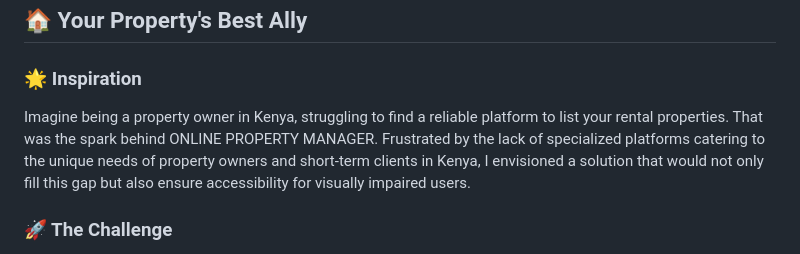
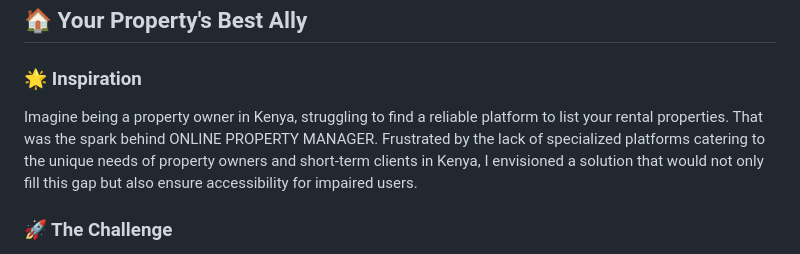
Before and after one commit to Stephenmuhindi/FLASKMGT, a Markdown page: README.md, the part around the change. GitHub-like rendering.

```diff
--- a/README.md
+++ b/README.md
@@ -4,7 +4,7 @@
 
 ### 🌟 Inspiration
 
-Imagine being a property owner in Kenya, struggling to find a reliable platform to list your rental properties. That was the spark behind ONLINE PROPERTY MANAGER. Frustrated by the lack of specialized platforms catering to the unique needs of property owners and short-term clients in Kenya, I envisioned a solution that would not only fill this gap but also ensure accessibility for visually impaired users.
+Imagine being a property owner in Kenya, struggling to find a reliable platform to list your rental properties. That was the spark behind ONLINE PROPERTY MANAGER. Frustrated by the lack of specialized platforms catering to the unique needs of property owners and short-term clients in Kenya, I envisioned a solution that would not only fill this gap but also ensure accessibility for impaired users.
 
 ### 🚀 The Challenge
 
```
